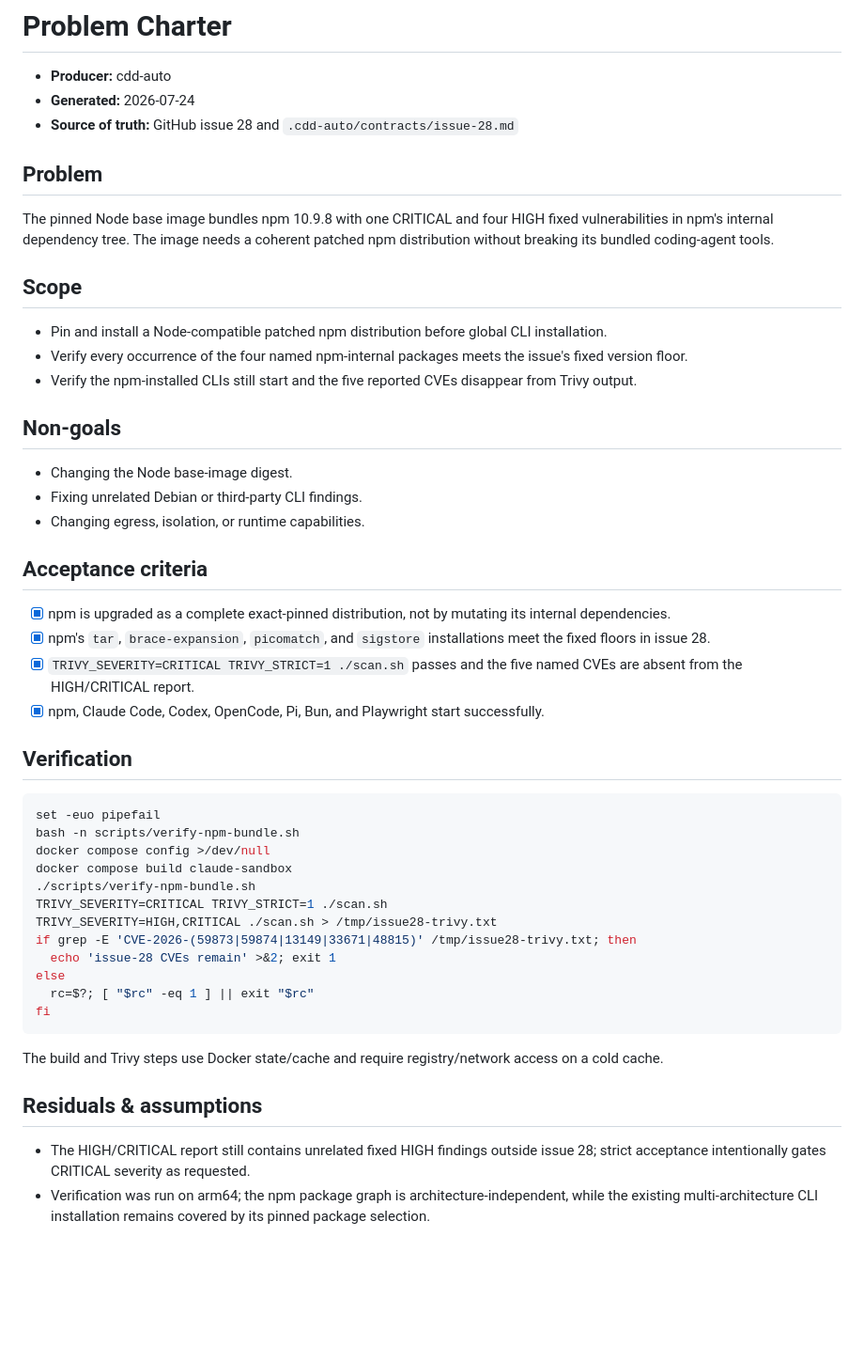
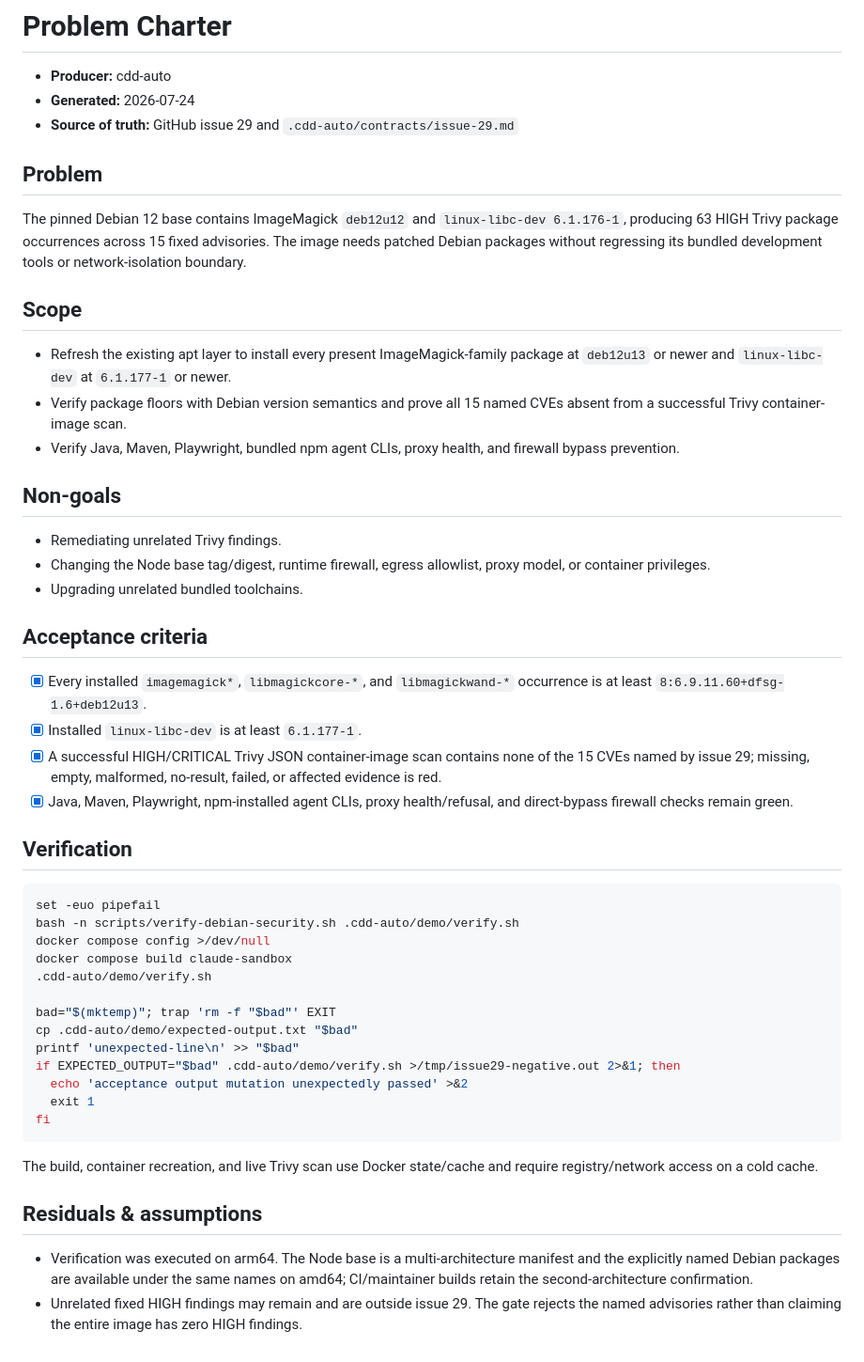
Before and after one commit to maximalfocus/coding-agent-sandbox, a Markdown page: PROBLEM.md, the part around the change. Shown at 94% size. GitHub-like rendering; blank space fills up the shorter version.

````diff
--- a/PROBLEM.md
+++ b/PROBLEM.md
@@ -2,51 +2,52 @@
 
 - **Producer:** cdd-auto
 - **Generated:** 2026-07-24
-- **Source of truth:** GitHub issue 28 and `.cdd-auto/contracts/issue-28.md`
+- **Source of truth:** GitHub issue 29 and `.cdd-auto/contracts/issue-29.md`
 
 ## Problem
 
-The pinned Node base image bundles npm 10.9.8 with one CRITICAL and four HIGH fixed vulnerabilities in npm's internal dependency tree. The image needs a coherent patched npm distribution without breaking its bundled coding-agent tools.
+The pinned Debian 12 base contains ImageMagick `deb12u12` and `linux-libc-dev 6.1.176-1`, producing 63 HIGH Trivy package occurrences across 15 fixed advisories. The image needs patched Debian packages without regressing its bundled development tools or network-isolation boundary.
 
 ## Scope
 
-- Pin and install a Node-compatible patched npm distribution before global CLI installation.
-- Verify every occurrence of the four named npm-internal packages meets the issue's fixed version floor.
-- Verify the npm-installed CLIs still start and the five reported CVEs disappear from Trivy output.
+- Refresh the existing apt layer to install every present ImageMagick-family package at `deb12u13` or newer and `linux-libc-dev` at `6.1.177-1` or newer.
+- Verify package floors with Debian version semantics and prove all 15 named CVEs absent from a successful Trivy container-image scan.
+- Verify Java, Maven, Playwright, bundled npm agent CLIs, proxy health, and firewall bypass prevention.
 
 ## Non-goals
 
-- Changing the Node base-image digest.
-- Fixing unrelated Debian or third-party CLI findings.
-- Changing egress, isolation, or runtime capabilities.
+- Remediating unrelated Trivy findings.
+- Changing the Node base tag/digest, runtime firewall, egress allowlist, proxy model, or container privileges.
+- Upgrading unrelated bundled toolchains.
 
 ## Acceptance criteria
 
-- [x] npm is upgraded as a complete exact-pinned distribution, not by mutating its internal dependencies.
-- [x] npm's `tar`, `brace-expansion`, `picomatch`, and `sigstore` installations meet the fixed floors in issue 28.
-- [x] `TRIVY_SEVERITY=CRITICAL TRIVY_STRICT=1 ./scan.sh` passes and the five named CVEs are absent from the HIGH/CRITICAL report.
-- [x] npm, Claude Code, Codex, OpenCode, Pi, Bun, and Playwright start successfully.
+- [x] Every installed `imagemagick*`, `libmagickcore-*`, and `libmagickwand-*` occurrence is at least `8:6.9.11.60+dfsg-1.6+deb12u13`.
+- [x] Installed `linux-libc-dev` is at least `6.1.177-1`.
+- [x] A successful HIGH/CRITICAL Trivy JSON container-image scan contains none of the 15 CVEs named by issue 29; missing, empty, malformed, no-result, failed, or affected evidence is red.
+- [x] Java, Maven, Playwright, npm-installed agent CLIs, proxy health/refusal, and direct-bypass firewall checks remain green.
 
 ## Verification
 
 ```sh
 set -euo pipefail
-bash -n scripts/verify-npm-bundle.sh
+bash -n scripts/verify-debian-security.sh .cdd-auto/demo/verify.sh
 docker compose config >/dev/null
 docker compose build claude-sandbox
-./scripts/verify-npm-bundle.sh
-TRIVY_SEVERITY=CRITICAL TRIVY_STRICT=1 ./scan.sh
-TRIVY_SEVERITY=HIGH,CRITICAL ./scan.sh > /tmp/issue28-trivy.txt
-if grep -E 'CVE-2026-(59873|59874|13149|33671|48815)' /tmp/issue28-trivy.txt; then
-  echo 'issue-28 CVEs remain' >&2; exit 1
-else
-  rc=$?; [ "$rc" -eq 1 ] || exit "$rc"
+.cdd-auto/demo/verify.sh
+
+bad="$(mktemp)"; trap 'rm -f "$bad"' EXIT
+cp .cdd-auto/demo/expected-output.txt "$bad"
+printf 'unexpected-line\n' >> "$bad"
+if EXPECTED_OUTPUT="$bad" .cdd-auto/demo/verify.sh >/tmp/issue29-negative.out 2>&1; then
+  echo 'acceptance output mutation unexpectedly passed' >&2
+  exit 1
 fi
 ```
 
-The build and Trivy steps use Docker state/cache and require registry/network access on a cold cache.
+The build, container recreation, and live Trivy scan use Docker state/cache and require registry/network access on a cold cache.
 
 ## Residuals & assumptions
 
-- The HIGH/CRITICAL report still contains unrelated fixed HIGH findings outside issue 28; strict acceptance intentionally gates CRITICAL severity as requested.
-- Verification was run on arm64; the npm package graph is architecture-independent, while the existing multi-architecture CLI installation remains covered by its pinned package selection.
+- Verification was executed on arm64. The Node base is a multi-architecture manifest and the explicitly named Debian packages are available under the same names on amd64; CI/maintainer builds retain the second-architecture confirmation.
+- Unrelated fixed HIGH findings may remain and are outside issue 29. The gate rejects the named advisories rather than claiming the entire image has zero HIGH findings.
````
Also changed, not shown: .cdd-auto/demo/DEMO.md (+19 -19 lines), .cdd-auto/run.md (+3 -2 lines), .cdd-auto/demo/issue-29-acceptance.png (added), 2 other files.
